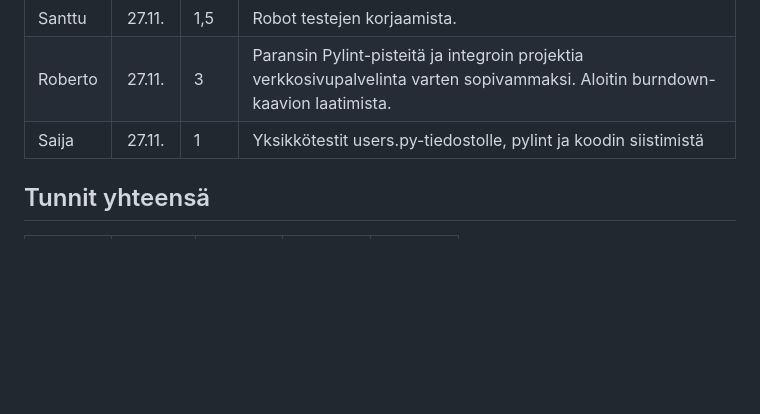
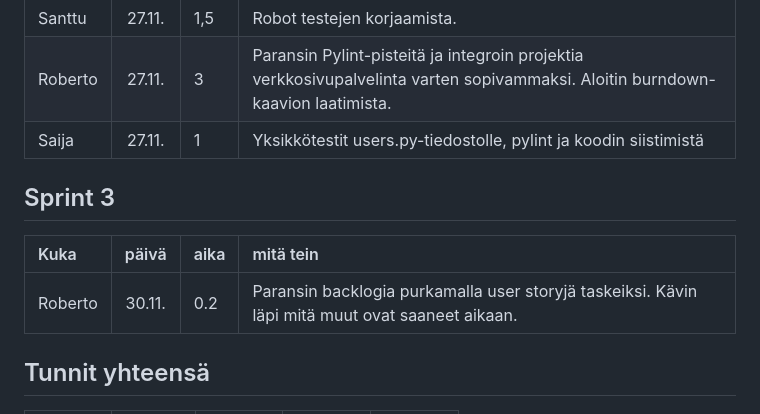
Before and after one commit to Robomarti/Ohtu-ryhm-repo-2023, a Markdown page: documentation/hours.md, the part around the change. Drawn GitHub-style; blank space fills up the shorter version.

```diff
--- a/documentation/hours.md
+++ b/documentation/hours.md
@@ -39,6 +39,11 @@
 | Roberto | 27.11. | 3 | Paransin Pylint-pisteitä ja integroin projektia verkkosivupalvelinta varten sopivammaksi. Aloitin burndown-kaavion laatimista. |
 | Saija | 27.11. | 1 | Yksikkötestit users.py-tiedostolle, pylint ja koodin siistimistä |
 
+## Sprint 3
+| Kuka | päivä | aika | mitä tein  |
+| :-----| :----:|:-----| :-----|
+| Roberto | 30.11. | 0.2 | Paransin backlogia purkamalla user storyjä taskeiksi. Kävin läpi mitä muut ovat saaneet aikaan. |
+
 ## Tunnit yhteensä
 |  | Sprint 1   | Sprint 2 | Sprint 3 | Sprint 4 |
 | :-----| :----:|:----:|:----:|:----:|
```
